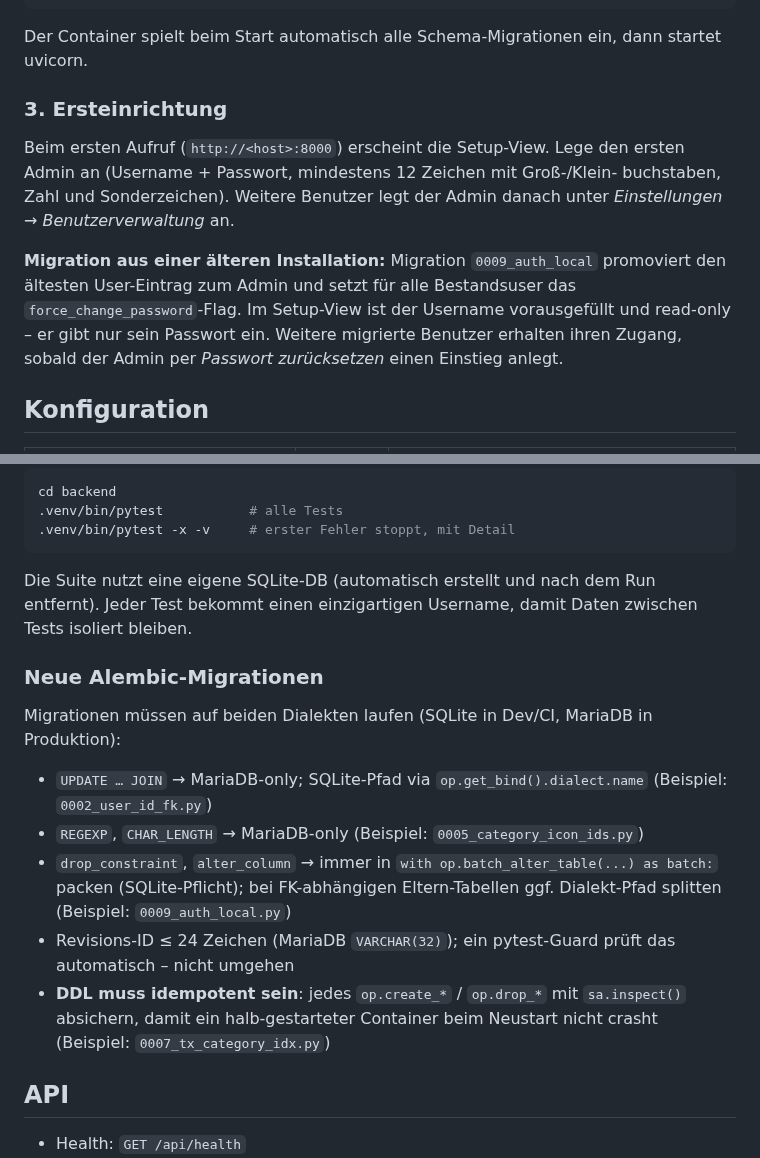
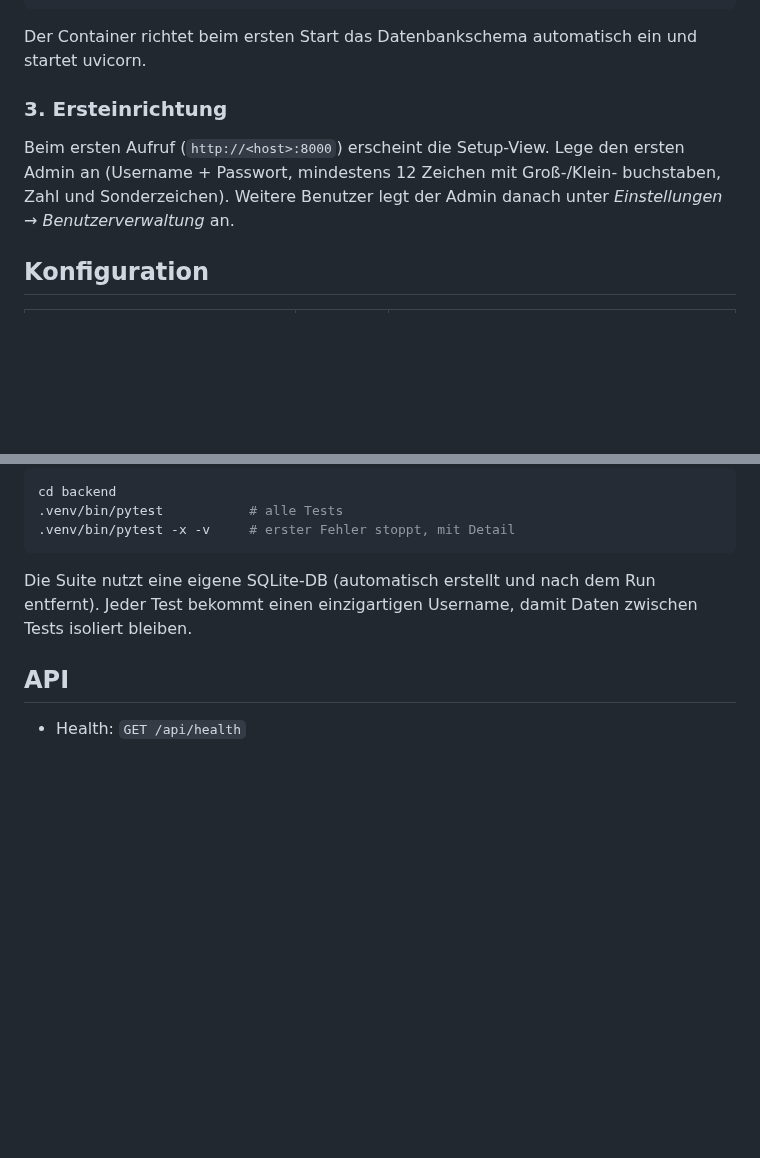
Before and after one commit to anym001/pocketlog, a Markdown page: README.md, 2 parts joined by grey strips. Rendered like a GitHub page; blank space fills up the shorter version.

Commit message:
Remove migration details from README
Not relevant for end users. The schema setup note is rephrased to plain
language; the upgrade hint and Alembic conventions section are removed.

https://claude.ai/code/session_01NWgnWyGRrAC6mNcFZ2hLY6

````diff
--- a/README.md
+++ b/README.md
@@ -71,8 +71,8 @@ docker run -d \
   ghcr.io/anym001/pocketlog:latest
 ```
 
-Der Container spielt beim Start automatisch alle Schema-Migrationen ein,
-dann startet uvicorn.
+Der Container richtet beim ersten Start das Datenbankschema automatisch
+ein und startet uvicorn.
 
 ### 3. Ersteinrichtung
 
@@ -81,12 +81,6 @@ ersten Admin an (Username + Passwort, mindestens 12 Zeichen mit Groß-/Klein-
 buchstaben, Zahl und Sonderzeichen). Weitere Benutzer legt der Admin danach
 unter _Einstellungen → Benutzerverwaltung_ an.
 
-**Migration aus einer älteren Installation:** Migration `0009_auth_local`
-promoviert den ältesten User-Eintrag zum Admin und setzt für alle Bestandsuser
-das `force_change_password`-Flag. Im Setup-View ist der Username vorausgefüllt
-und read-only – er gibt nur sein Passwort ein. Weitere migrierte Benutzer
-erhalten ihren Zugang, sobald der Admin per _Passwort zurücksetzen_ einen
-Einstieg anlegt.
 
 ## Konfiguration
 
@@ -184,24 +178,6 @@ Die Suite nutzt eine eigene SQLite-DB (automatisch erstellt und nach dem Run
 entfernt). Jeder Test bekommt einen einzigartigen Username, damit Daten
 zwischen Tests isoliert bleiben.
 
-### Neue Alembic-Migrationen
-
-Migrationen müssen auf beiden Dialekten laufen (SQLite in Dev/CI, MariaDB in
-Produktion):
-
-- `UPDATE … JOIN` → MariaDB-only; SQLite-Pfad via `op.get_bind().dialect.name`
-  (Beispiel: `0002_user_id_fk.py`)
-- `REGEXP`, `CHAR_LENGTH` → MariaDB-only (Beispiel: `0005_category_icon_ids.py`)
-- `drop_constraint`, `alter_column` → immer in
-  `with op.batch_alter_table(...) as batch:` packen (SQLite-Pflicht); bei
-  FK-abhängigen Eltern-Tabellen ggf. Dialekt-Pfad splitten
-  (Beispiel: `0009_auth_local.py`)
-- Revisions-ID ≤ 24 Zeichen (MariaDB `VARCHAR(32)`); ein pytest-Guard prüft
-  das automatisch – nicht umgehen
-- **DDL muss idempotent sein**: jedes `op.create_*` / `op.drop_*` mit
-  `sa.inspect()` absichern, damit ein halb-gestarteter Container beim Neustart
-  nicht crasht (Beispiel: `0007_tx_category_idx.py`)
-
 ## API
 
 - Health: `GET /api/health`
````
